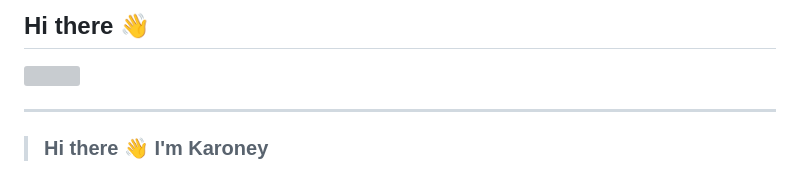
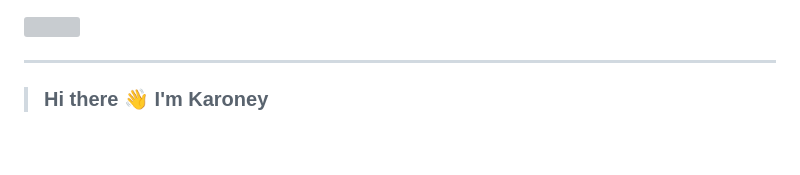
Before and after one commit to karoney-kn/karoney-kn, a Markdown page: README.md, the part around one of its changes. GitHub-like rendering; blank space fills up the shorter version; grey boxes are pictures that could not be loaded.

```diff
--- a/README.md
+++ b/README.md
@@ -1,5 +1,3 @@
-## Hi there 👋
-
 <!--
 **karoney-kn/karoney-kn** is a ✨ _special_ ✨ repository because its `README.md` (this file) appears on your GitHub profile.
 
```
Also changed, not shown: other parts of README.md (+2 -2 lines).
